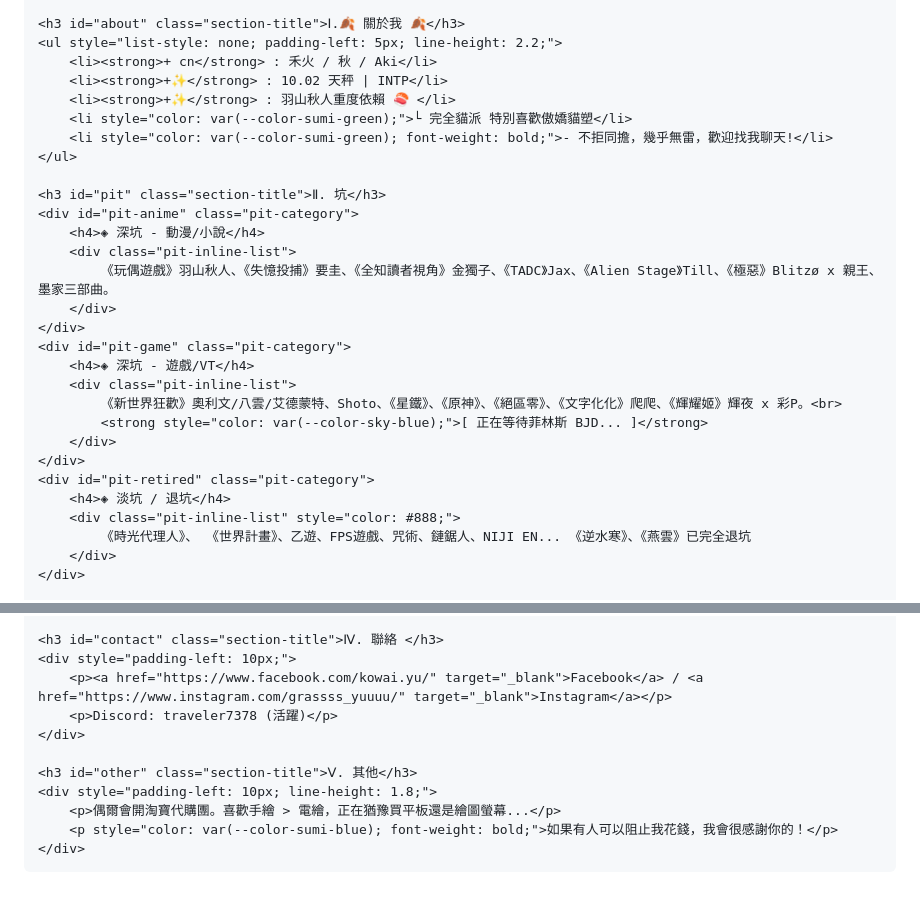
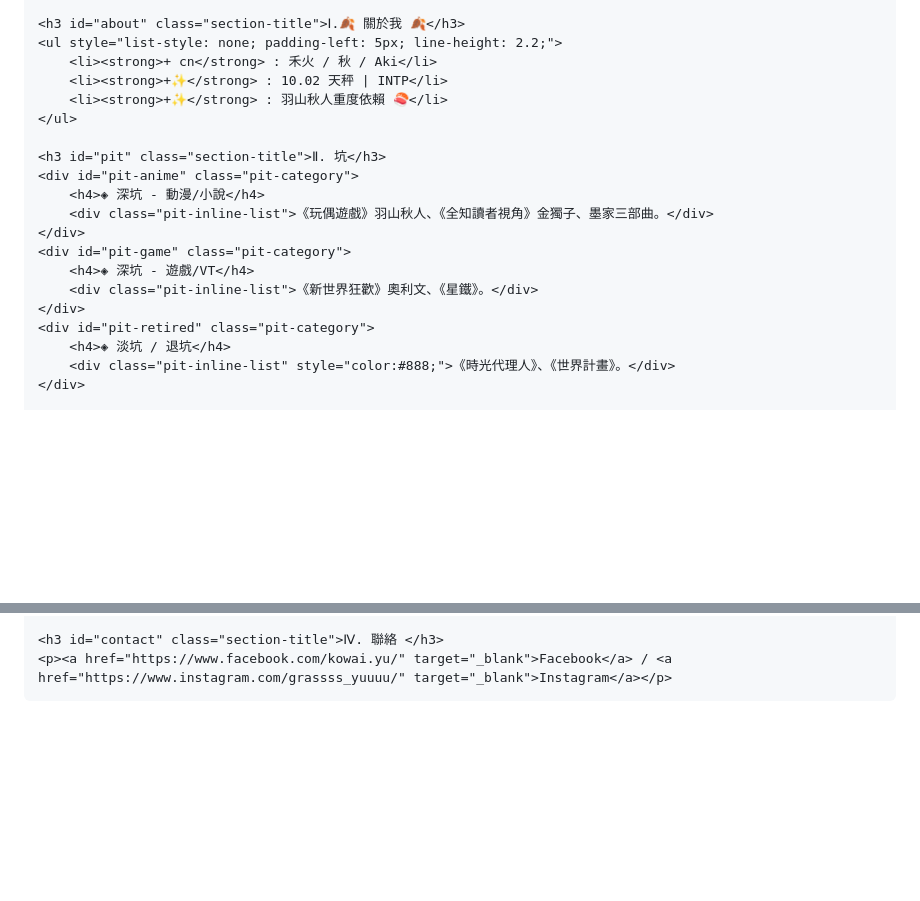
Before and after one commit to B11357059/aki_no_jikoshoukai, a Markdown page: README.md, 2 parts joined by grey strips. GitHub-like rendering; blank space fills up the shorter version.

```diff
--- a/README.md
+++ b/README.md
@@ -144,30 +103,21 @@
     <ul style="list-style: none; padding-left: 5px; line-height: 2.2;">
         <li><strong>+ cn</strong> : 禾火 / 秋 / Aki</li>
         <li><strong>+✨</strong> : 10.02 天秤 | INTP</li>
-        <li><strong>+✨</strong> : 羽山秋人重度依賴 🍣 </li>
-        <li style="color: var(--color-sumi-green);">└ 完全貓派 特別喜歡傲嬌貓塑</li>
-        <li style="color: var(--color-sumi-green); font-weight: bold;">- 不拒同擔，幾乎無雷，歡迎找我聊天!</li>
+        <li><strong>+✨</strong> : 羽山秋人重度依賴 🍣</li>
     </ul>
 
     <h3 id="pit" class="section-title">Ⅱ. 坑</h3>
     <div id="pit-anime" class="pit-category">
         <h4>◈ 深坑 - 動漫/小說</h4>
-        <div class="pit-inline-list">
-            《玩偶遊戲》羽山秋人、《失憶投捕》要圭、《全知讀者視角》金獨子、《TADC》Jax、《Alien Stage》Till、《極惡》Blitzø x 親王、墨家三部曲。
-        </div>
+        <div class="pit-inline-list">《玩偶遊戲》羽山秋人、《全知讀者視角》金獨子、墨家三部曲。</div>
     </div>
     <div id="pit-game" class="pit-category">
         <h4>◈ 深坑 - 遊戲/VT</h4>
-        <div class="pit-inline-list">
-            《新世界狂歡》奧利文/八雲/艾德蒙特、Shoto、《星鐵》、《原神》、《絕區零》、《文字化化》爬爬、《輝耀姬》輝夜 x 彩P。<br>
-            <strong style="color: var(--color-sky-blue);">[ 正在等待菲林斯 BJD... ]</strong>
-        </div>
+        <div class="pit-inline-list">《新世界狂歡》奧利文、《星鐵》。</div>
     </div>
     <div id="pit-retired" class="pit-category">
         <h4>◈ 淡坑 / 退坑</h4>
-        <div class="pit-inline-list" style="color: #888;">
-            《時光代理人》、 《世界計畫》、乙遊、FPS遊戲、咒術、鏈鋸人、NIJI EN... 《逆水寒》、《燕雲》已完全退坑
-        </div>
+        <div class="pit-inline-list" style="color:#888;">《時光代理人》、《世界計畫》。</div>
     </div>
 
     <h3 id="attr" class="section-title">Ⅲ. 屬性</h3>
@@ -179,46 +126,29 @@
 
     <h3 id="contact" class="section-title">Ⅳ. 聯絡 </h3>
-    <div style="padding-left: 10px;">
-        <p><a href="https://www.facebook.com/kowai.yu/" target="_blank">Facebook</a> / <a href="https://www.instagram.com/grassss_yuuuu/" target="_blank">Instagram</a></p>
-        <p>Discord: traveler7378 (活躍)</p>
-    </div>
-
-    <h3 id="other" class="section-title">Ⅴ. 其他</h3>
-    <div style="padding-left: 10px; line-height: 1.8;">
-        <p>偶爾會開淘寶代購團。喜歡手繪 > 電繪，正在猶豫買平板還是繪圖螢幕...</p>
-        <p style="color: var(--color-sumi-blue); font-weight: bold;">如果有人可以阻止我花錢，我會很感謝你的！</p>
-    </div>
+    <p><a href="https://www.facebook.com/kowai.yu/" target="_blank">Facebook</a> / <a href="https://www.instagram.com/grassss_yuuuu/" target="_blank">Instagram</a></p>
 </div>
 
 <script>
     // 背景飄葉
-    function leafFall() {
-        const container = document.getElementById('leaf-container');
-        if(!container) return;
+    setInterval(() => {
         const leaf = document.createElement('div');
         leaf.className = 'leaf-fall';
         leaf.innerText = ['🍁', '🍂', '🍃'][Math.floor(Math.random()*3)];
         leaf.style.left = Math.random() * 100 + 'vw';
         const dur = Math.random() * 5 + 5;
         leaf.style.animation = `fall ${dur}s linear forwards`;
-        container.appendChild(leaf);
+        document.getElementById('leaf-container').appendChild(leaf);
         setTimeout(() => leaf.remove(), dur * 1000);
-    }
-    setInterval(leafFall, 900);
+    }, 900);
 
     // 點擊噴葉
     document.addEventListener('click', (e) => {
-        // 如果點擊的是連結，不影響跳轉但依然噴葉子
         for(let i=0; i<6; i++) {
             const l = document.createElement('div');
-            l.className = 'click-leaf';
-            l.innerText = '🍂';
+            l.className = 'click-leaf'; l.innerText = '🍂';
             l.style.left = e.clientX + 'px'; l.style.top = e.clientY + 'px';
             const tx = (Math.random()-0.5)*200, ty = (Math.random()-0.5)*200;
-            l.animate([
-                { transform: 'translate(0,0) scale(1)', opacity: 1 },
-                { transform: `translate(${tx}px, ${ty}px) scale(0) rotate(180deg)`, opacity: 0 }
-            ], { duration: 800, easing: 'ease-out' });
+            l.animate([{ transform: 'translate(0,0) scale(1)', opacity: 1 }, { transform: `translate(${tx}px, ${ty}px) scale(0)`, opacity: 0 }], { duration: 800 });
             document.body.appendChild(l);
             setTimeout(() => l.remove(), 800);
         }
```
Also changed, not shown: other parts of README.md (+25 -69 lines).
